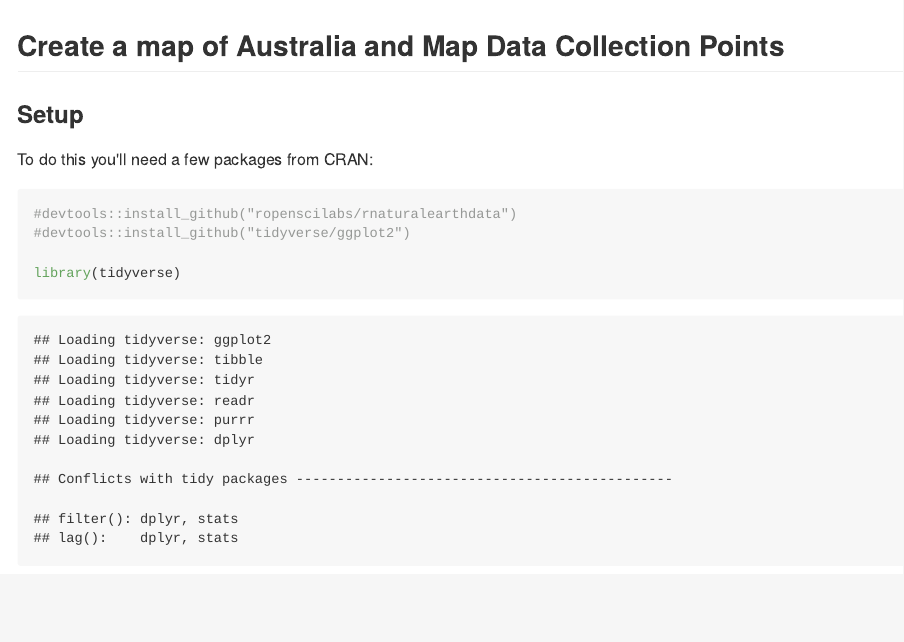
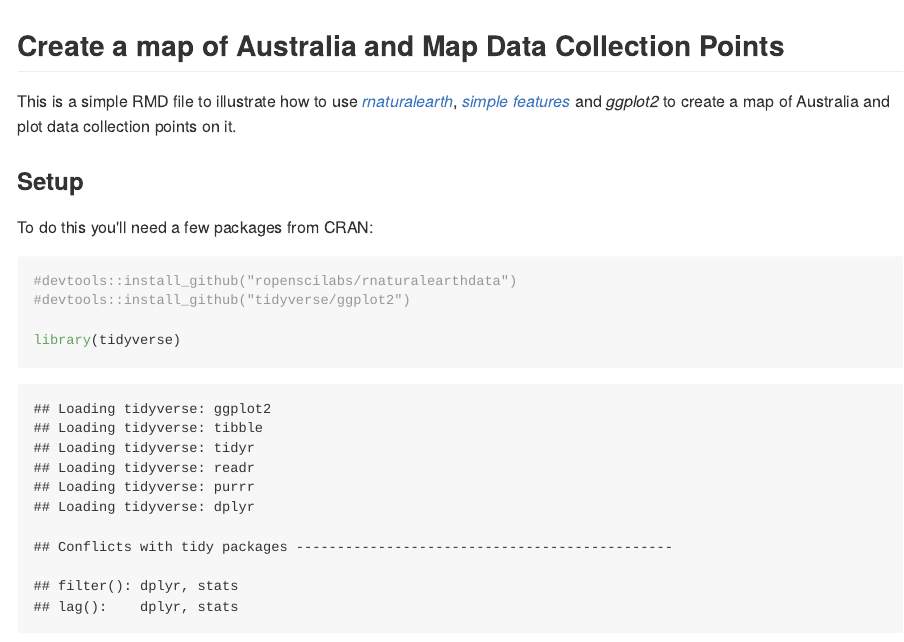
Before and after one commit to adamhsparks/R_map_with_points, an R Markdown document (README.Rmd): the page in a window 1100 px wide, from its top. The pictures show the output file README.md that the author committed with the source, drawn offline in the style of GitHub.

Commit message:
Add a brief description as to what the repository is about

```diff
--- a/README.Rmd
+++ b/README.Rmd
@@ -3,6 +3,10 @@ output: github_document
 ---
 
 ## Create a map of Australia and Map Data Collection Points
+
+This is a simple RMD file to illustrate how to use
+[_rnaturalearth_](https://github.com/ropenscilabs/rnaturalearth), [_simple features_](https://cran.r-project.org/web/packages/sf/vignettes/sf1.html) and
+_ggplot2_ to create a map of Australia and plot data collection points on it.
 
 ### Setup
 
```
Also changed, not shown: README.md.
